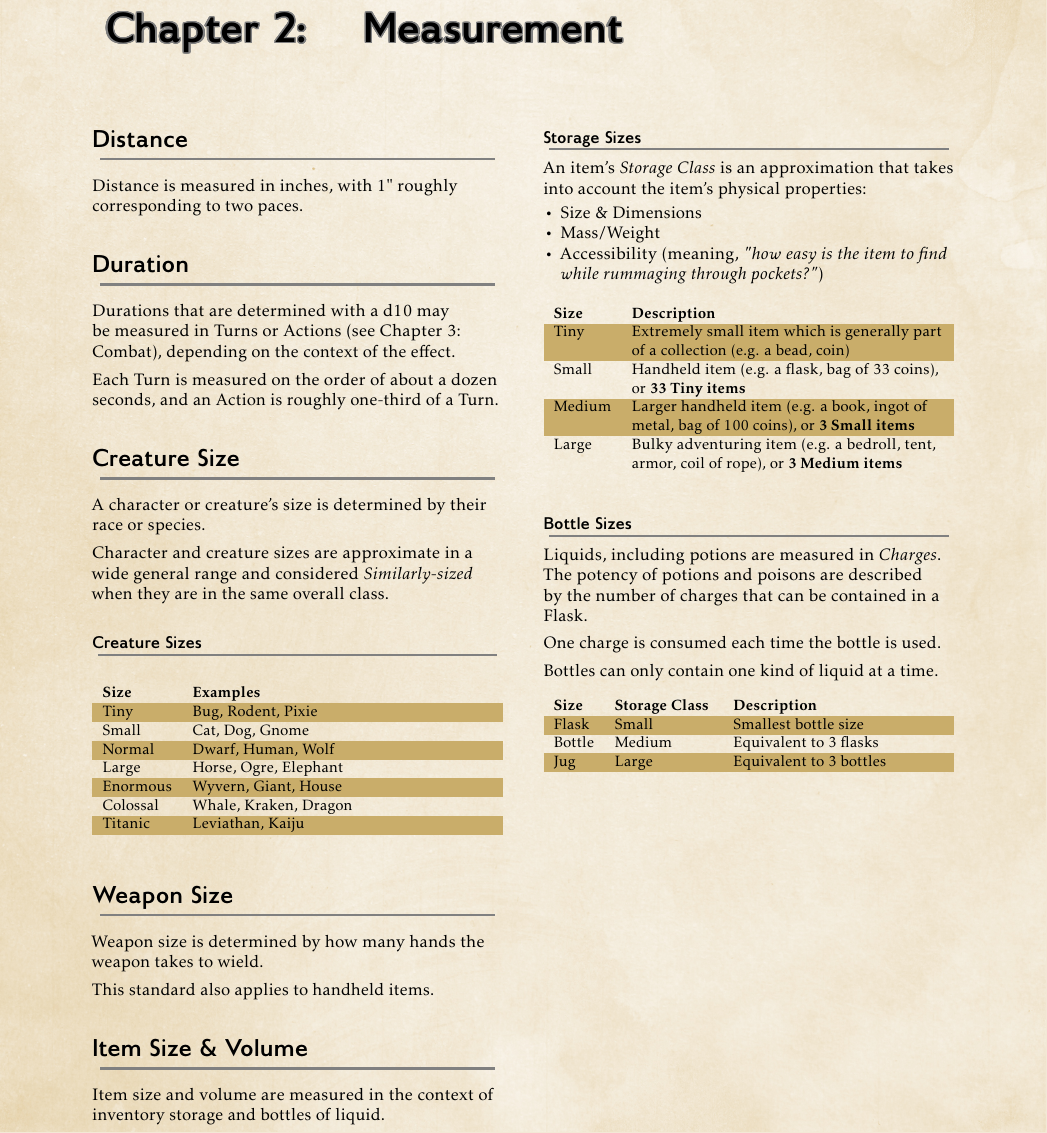
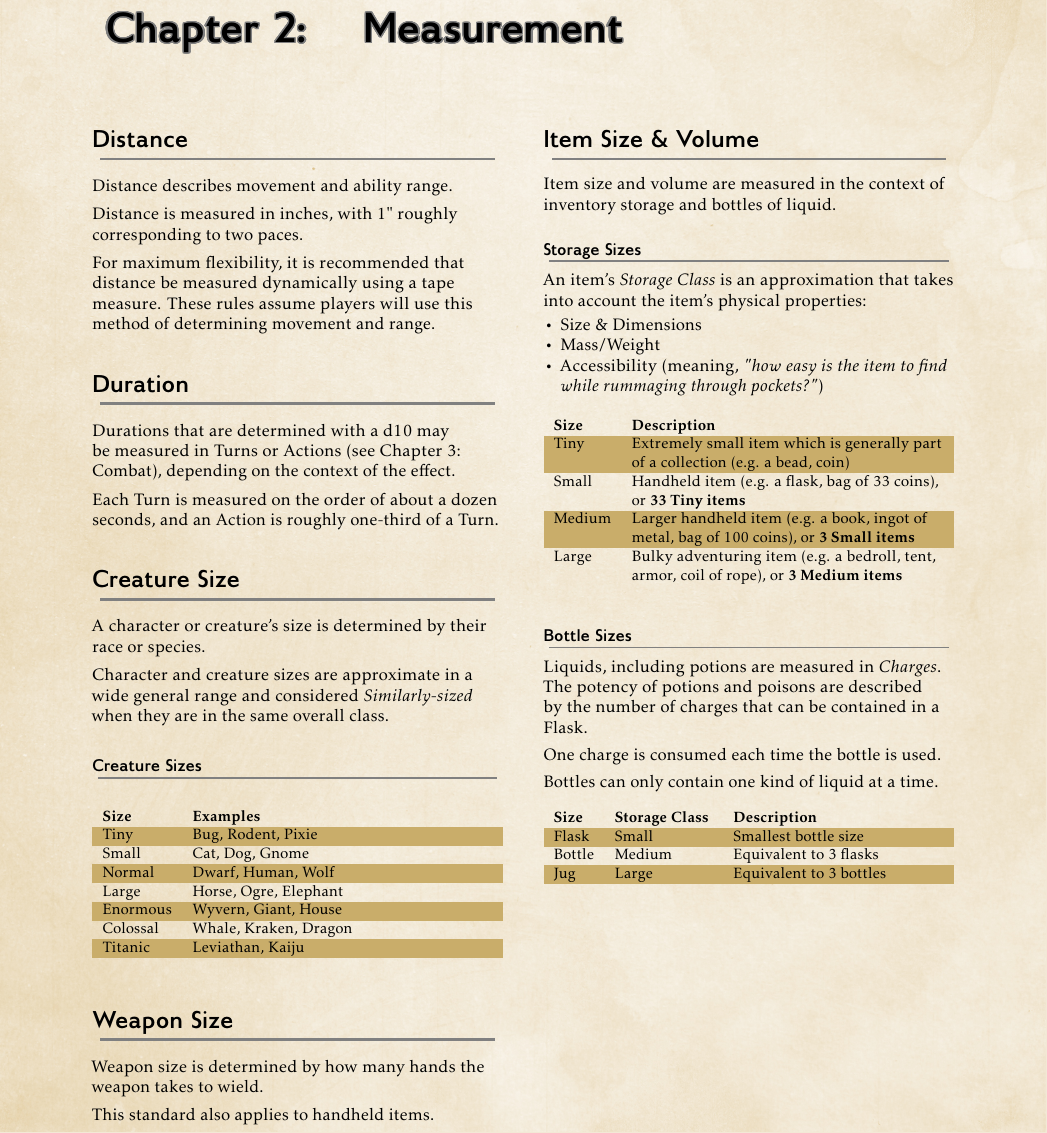
Before and after one commit to j-stach/wizards, a LaTeX book (resources/book/draft.tex, which reads resources/book/chapters/core/measurement.tex): part of page 12 of 31, cut so that both start at the same text. Compiled offline with pdfLaTeX.

Commit message:
finished dice and measurement

```diff
--- a/resources/book/chapters/core/measurement.tex
+++ b/resources/book/chapters/core/measurement.tex
@@ -4,7 +4,19 @@
 
 
 \section{Distance}
+Distance describes movement and ability range.
+
+\vspace{0.4em}
+
 Distance is measured in inches, with 1" roughly corresponding to two paces.
+
+\vspace{0.4em}
+
+For maximum flexibility,
+it is recommended that distance be measured dynamically using a tape measure.
+These rules assume players will use this method of determining
+movement and range.
+
 
 
 \section{Duration}
```
